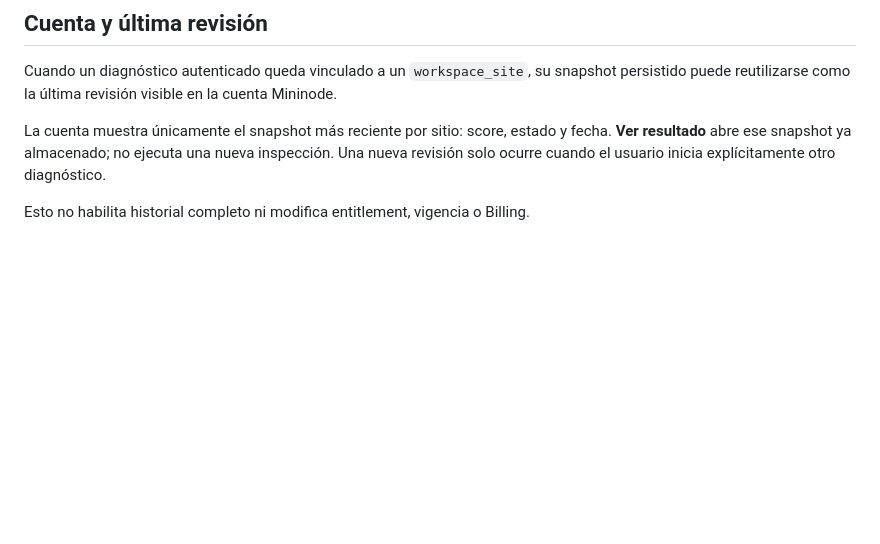
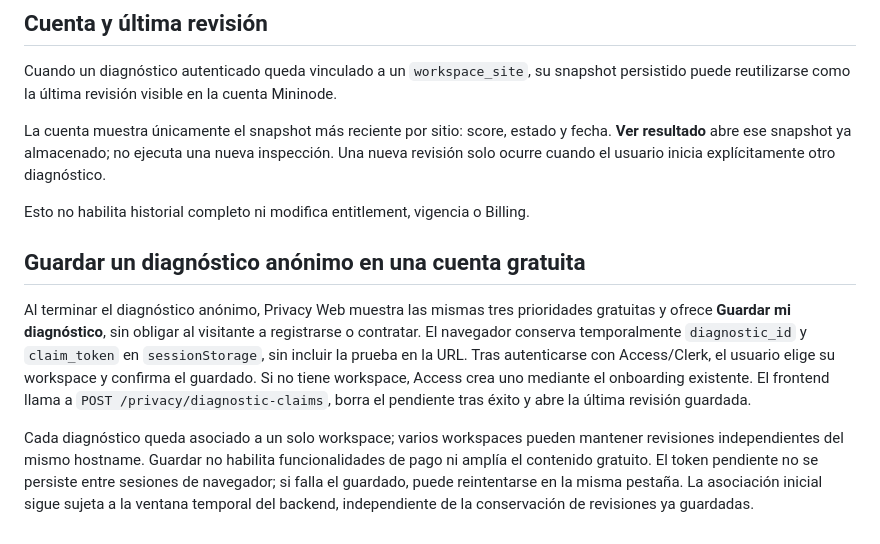
Before and after one commit to rodrigo-nodo/mininode, a Markdown page: docs/privacy.md, the part around the change. Drawn GitHub-style; blank space fills up the shorter version.

Commit message:
docs: describe free anonymous diagnostic claim UX and access boundary

```diff
--- a/docs/privacy.md
+++ b/docs/privacy.md
@@ -263,3 +263,21 @@ Cuando un diagnóstico autenticado queda vinculado a un `workspace_site`, su sna
 La cuenta muestra únicamente el snapshot más reciente por sitio: score, estado y fecha. **Ver resultado** abre ese snapshot ya almacenado; no ejecuta una nueva inspección. Una nueva revisión solo ocurre cuando el usuario inicia explícitamente otro diagnóstico.
 
 Esto no habilita historial completo ni modifica entitlement, vigencia o Billing.
+
+## Guardar un diagnóstico anónimo en una cuenta gratuita
+Al terminar el diagnóstico anónimo, Privacy Web muestra las mismas tres
+prioridades gratuitas y ofrece **Guardar mi diagnóstico**, sin obligar al
+visitante a registrarse o contratar. El navegador conserva temporalmente
+`diagnostic_id` y `claim_token` en `sessionStorage`, sin incluir la prueba
+en la URL. Tras autenticarse con Access/Clerk, el usuario elige su workspace
+y confirma el guardado. Si no tiene workspace, Access crea uno mediante el
+onboarding existente. El frontend llama a `POST /privacy/diagnostic-claims`,
+borra el pendiente tras éxito y abre la última revisión guardada.
+
+Cada diagnóstico queda asociado a un solo workspace; varios workspaces pueden
+mantener revisiones independientes del mismo hostname. Guardar no habilita
+funcionalidades de pago ni amplía el contenido gratuito. El token pendiente
+no se persiste entre sesiones de navegador; si falla el guardado, puede
+reintentarse en la misma pestaña. La asociación inicial sigue sujeta a la
+ventana temporal del backend, independiente de la conservación de revisiones
+ya guardadas.
```
